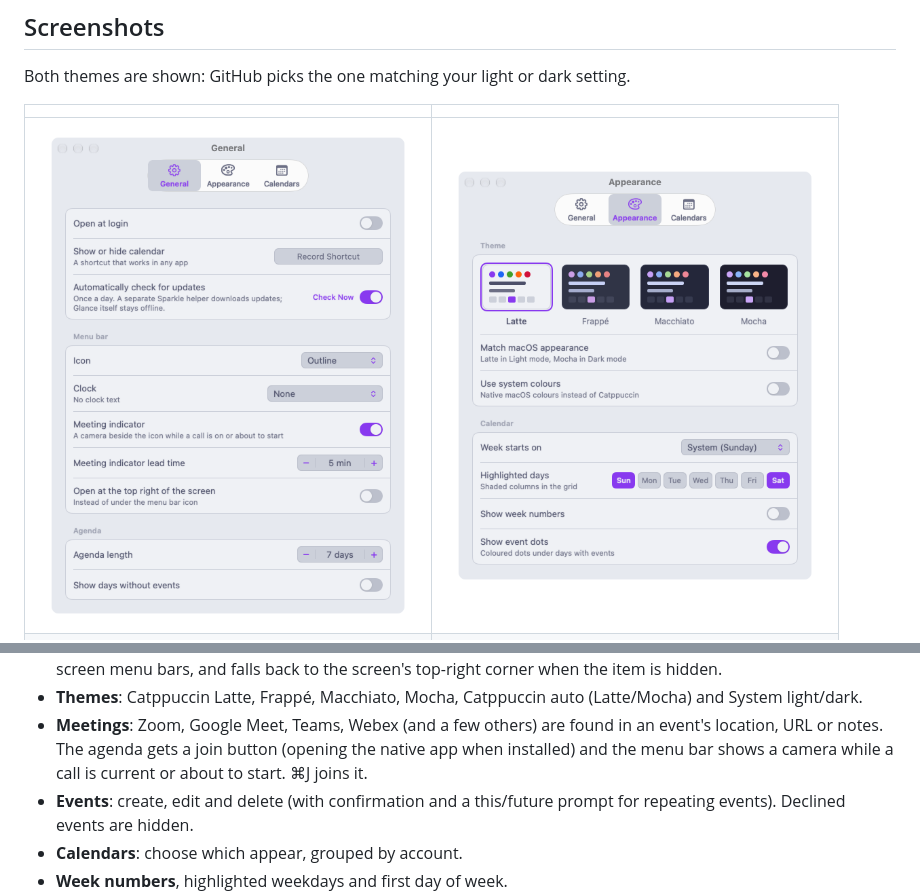
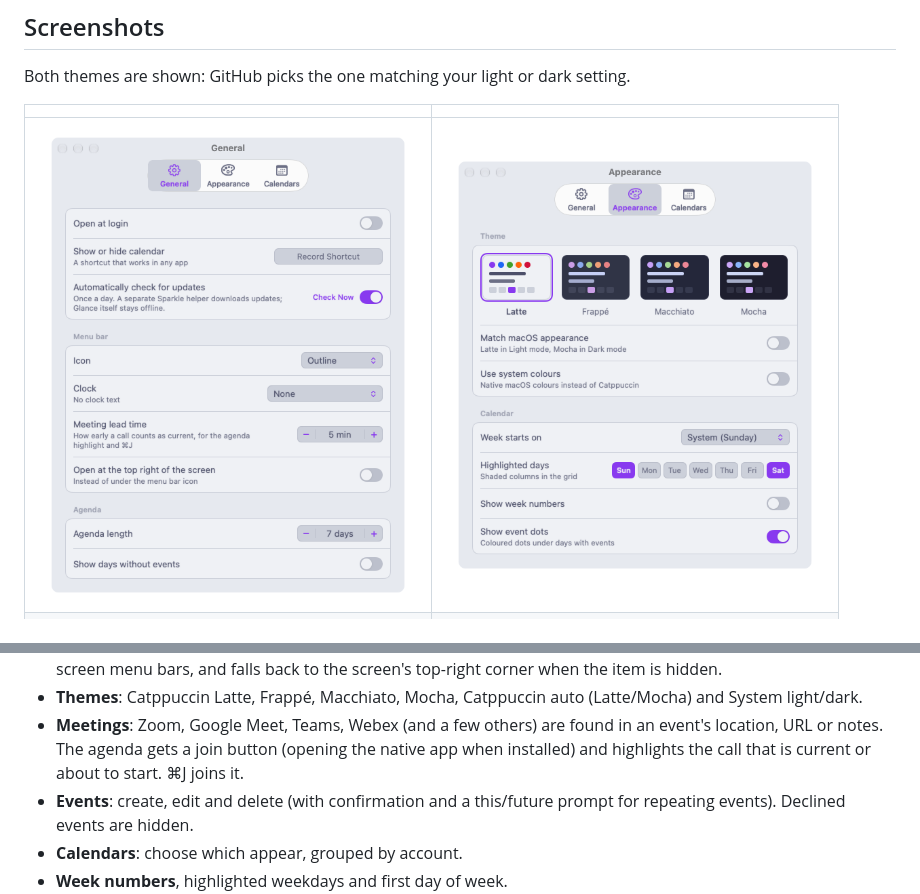
Before and after one commit to steveafrost/Glance, a Markdown page: README.md, 2 parts joined by grey strips. GitHub-like rendering; pictures changed too: docs/settings-appearance-latte.png, docs/settings-general-latte.png.

```diff
--- a/README.md
+++ b/README.md
@@ -68,8 +68,8 @@ Check for Updates… in the ⋯ menu or the icon's right-click menu.
   auto (Latte/Mocha) and System light/dark.
 - **Meetings**: Zoom, Google Meet, Teams, Webex (and a few others) are found
   in an event's location, URL or notes. The agenda gets a join button
-  (opening the native app when installed) and the menu bar shows a camera
-  while a call is current or about to start. ⌘J joins it.
+  (opening the native app when installed) and highlights the call that is
+  current or about to start. ⌘J joins it.
 - **Events**: create, edit and delete (with confirmation and a this/future
   prompt for repeating events). Declined events are hidden.
 - **Calendars**: choose which appear, grouped by account.
```
Also changed, not shown: docs/settings-general-mocha.png, site/img/settings-appearance-latte.png, site/img/settings-general-latte.png, site/img/settings-general-mocha.png, 9 other files.
